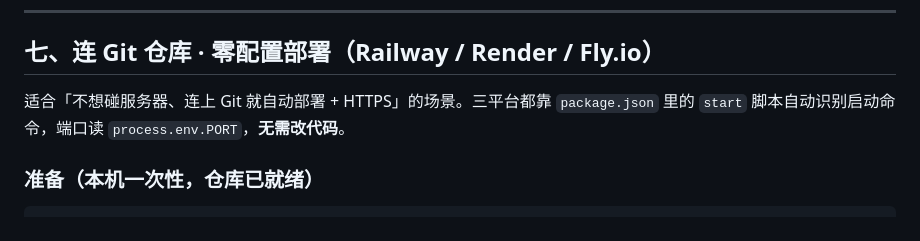
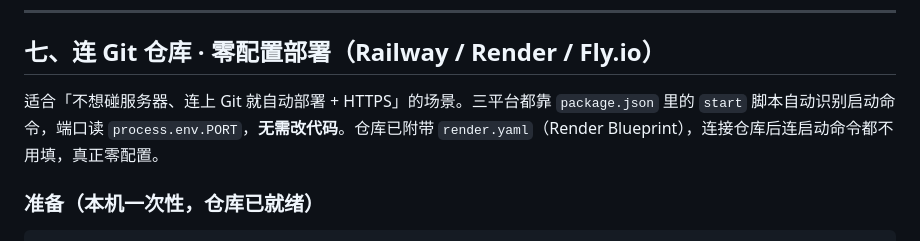
Before and after one commit to 1379485454-ux/life-workbench, a Markdown page: DEPLOY.md, the part around the change. Drawn GitHub-style.

Commit message:
docs: mention render.yaml zero-config in DEPLOY.md

````diff
--- a/DEPLOY.md
+++ b/DEPLOY.md
@@ -85,7 +85,7 @@ localStorage 是**按域名/源隔离**的。换域名或换设备后，旧数
 
 ## 七、连 Git 仓库 · 零配置部署（Railway / Render / Fly.io）
 
-适合「不想碰服务器、连上 Git 就自动部署 + HTTPS」的场景。三平台都靠 `package.json` 里的 `start` 脚本自动识别启动命令，端口读 `process.env.PORT`，**无需改代码**。
+适合「不想碰服务器、连上 Git 就自动部署 + HTTPS」的场景。三平台都靠 `package.json` 里的 `start` 脚本自动识别启动命令，端口读 `process.env.PORT`，**无需改代码**。仓库已附带 `render.yaml`（Render Blueprint），连接仓库后连启动命令都不用填，真正零配置。
 
 ### 准备（本机一次性，仓库已就绪）
 ```bash
````
